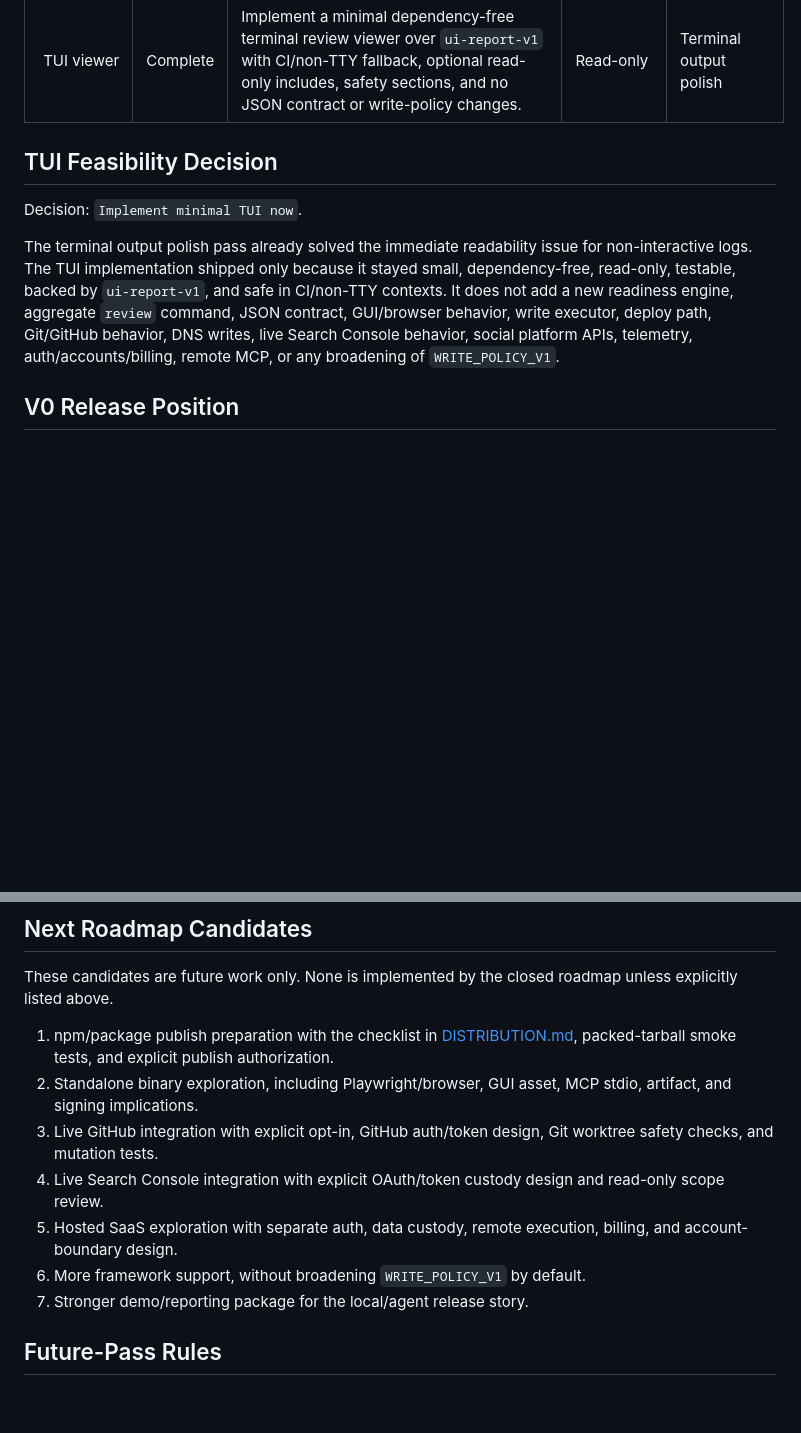
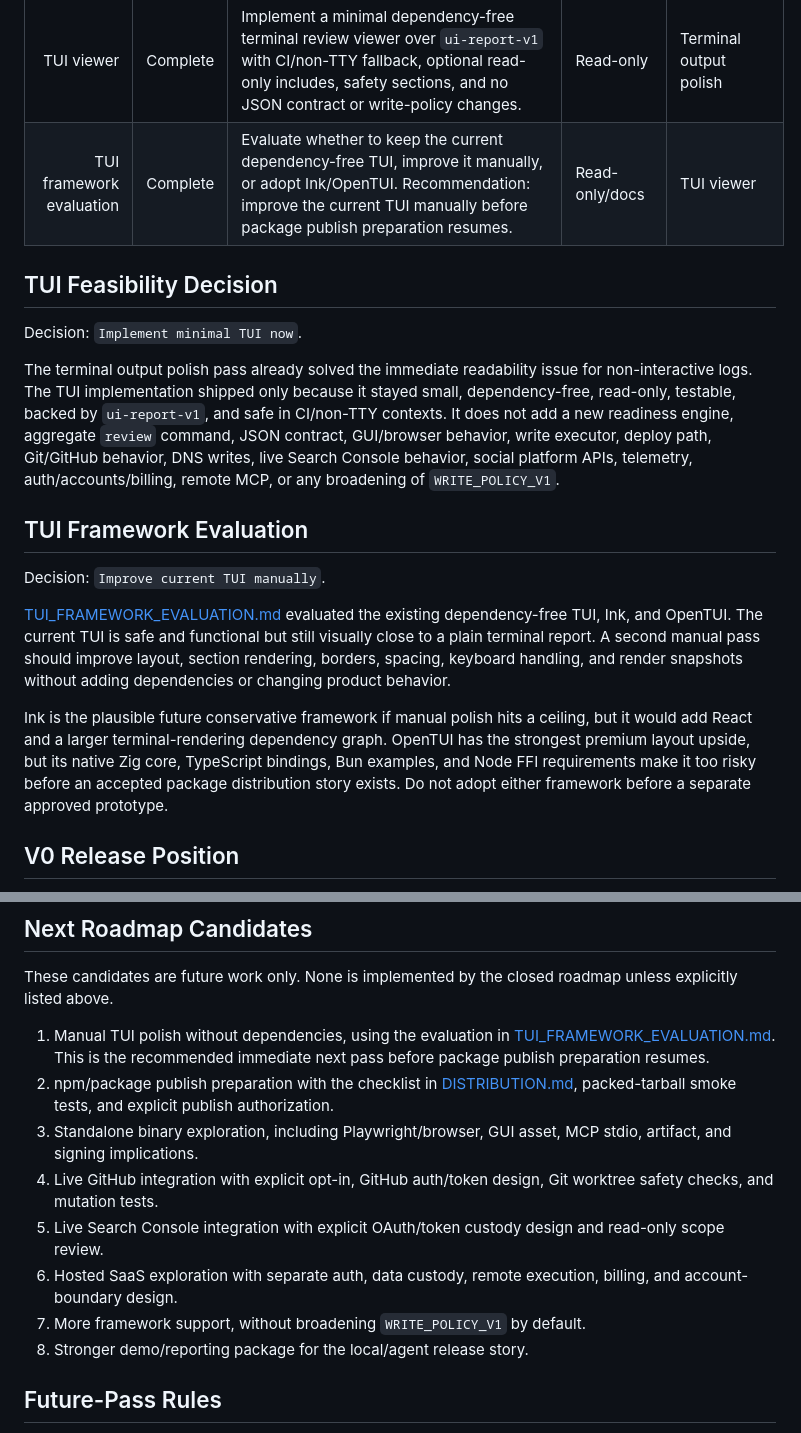
Before and after one commit to f-campana/ship-ready, a Markdown page: docs/ROADMAP.md, 2 parts joined by grey strips. Drawn GitHub-style; blank space fills up the shorter version.

Commit message:
Evaluate TUI framework options

```diff
--- a/docs/ROADMAP.md
+++ b/docs/ROADMAP.md
@@ -33,12 +33,21 @@ Order remains contractual for future work: harden CLI interfaces before wrapping
 | Distribution | Complete | Decide v0 remains source-checkout-only, document from-anywhere usage, verify developer-local linking, and defer npm/binary/hosted distribution. | Read-only/docs | Closure |
 | Terminal output polish | Complete | Polish existing human terminal output with verdict/target/next-action headers, compact findings, safety labels, and source-checkout-friendly plain text. No new dependency, aggregate command, or interactive TUI was added. | Read-only | Distribution |
 | TUI viewer | Complete | Implement a minimal dependency-free terminal review viewer over `ui-report-v1` with CI/non-TTY fallback, optional read-only includes, safety sections, and no JSON contract or write-policy changes. | Read-only | Terminal output polish |
+| TUI framework evaluation | Complete | Evaluate whether to keep the current dependency-free TUI, improve it manually, or adopt Ink/OpenTUI. Recommendation: improve the current TUI manually before package publish preparation resumes. | Read-only/docs | TUI viewer |
 
 ## TUI Feasibility Decision
 
 Decision: `Implement minimal TUI now`.
 
 The terminal output polish pass already solved the immediate readability issue for non-interactive logs. The TUI implementation shipped only because it stayed small, dependency-free, read-only, testable, backed by `ui-report-v1`, and safe in CI/non-TTY contexts. It does not add a new readiness engine, aggregate `review` command, JSON contract, GUI/browser behavior, write executor, deploy path, Git/GitHub behavior, DNS writes, live Search Console behavior, social platform APIs, telemetry, auth/accounts/billing, remote MCP, or any broadening of `WRITE_POLICY_V1`.
+
+## TUI Framework Evaluation
+
+Decision: `Improve current TUI manually`.
+
+[TUI_FRAMEWORK_EVALUATION.md](TUI_FRAMEWORK_EVALUATION.md) evaluated the existing dependency-free TUI, Ink, and OpenTUI. The current TUI is safe and functional but still visually close to a plain terminal report. A second manual pass should improve layout, section rendering, borders, spacing, keyboard handling, and render snapshots without adding dependencies or changing product behavior.
+
+Ink is the plausible future conservative framework if manual polish hits a ceiling, but it would add React and a larger terminal-rendering dependency graph. OpenTUI has the strongest premium layout upside, but its native Zig core, TypeScript bindings, Bun examples, and Node FFI requirements make it too risky before an accepted package distribution story exists. Do not adopt either framework before a separate approved prototype.
 
 ## V0 Release Position
 
@@ -50,13 +59,14 @@ Do not present v0 as hosted SaaS, production SaaS, fully automated SEO repair, d
 
 These candidates are future work only. None is implemented by the closed roadmap unless explicitly listed above.
 
-1. npm/package publish preparation with the checklist in [DISTRIBUTION.md](DISTRIBUTION.md), packed-tarball smoke tests, and explicit publish authorization.
-2. Standalone binary exploration, including Playwright/browser, GUI asset, MCP stdio, artifact, and signing implications.
-3. Live GitHub integration with explicit opt-in, GitHub auth/token design, Git worktree safety checks, and mutation tests.
-4. Live Search Console integration with explicit OAuth/token custody design and read-only scope review.
-5. Hosted SaaS exploration with separate auth, data custody, remote execution, billing, and account-boundary design.
-6. More framework support, without broadening `WRITE_POLICY_V1` by default.
-7. Stronger demo/reporting package for the local/agent release story.
+1. Manual TUI polish without dependencies, using the evaluation in [TUI_FRAMEWORK_EVALUATION.md](TUI_FRAMEWORK_EVALUATION.md). This is the recommended immediate next pass before package publish preparation resumes.
+2. npm/package publish preparation with the checklist in [DISTRIBUTION.md](DISTRIBUTION.md), packed-tarball smoke tests, and explicit publish authorization.
+3. Standalone binary exploration, including Playwright/browser, GUI asset, MCP stdio, artifact, and signing implications.
+4. Live GitHub integration with explicit opt-in, GitHub auth/token design, Git worktree safety checks, and mutation tests.
+5. Live Search Console integration with explicit OAuth/token custody design and read-only scope review.
+6. Hosted SaaS exploration with separate auth, data custody, remote execution, billing, and account-boundary design.
+7. More framework support, without broadening `WRITE_POLICY_V1` by default.
+8. Stronger demo/reporting package for the local/agent release story.
 
 ## Future-Pass Rules
 
```
Also changed, not shown: docs/STATUS.md (+2 -1 lines), docs/TUI_FRAMEWORK_EVALUATION.md (added, +199 -0 lines).
